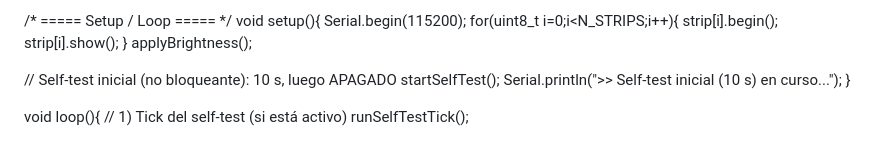
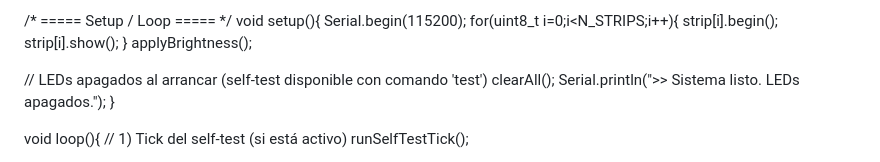
Before and after one commit to Kascencio/Panel-Kryon-V2, a Markdown page: code-ARDUINO.md, the part around the change. Drawn GitHub-style.

Commit message:
fix: update bug arduino

```diff
--- a/code-ARDUINO.md
+++ b/code-ARDUINO.md
@@ -309,9 +309,9 @@ void setup(){
   for(uint8_t i=0;i<N_STRIPS;i++){ strip[i].begin(); strip[i].show(); }
   applyBrightness();
 
-  // Self-test inicial (no bloqueante): 10 s, luego APAGADO
-  startSelfTest();
-  Serial.println(">> Self-test inicial (10 s) en curso...");
+  // LEDs apagados al arrancar (self-test disponible con comando 'test')
+  clearAll();
+  Serial.println(">> Sistema listo. LEDs apagados.");
 }
 
 void loop(){
```
